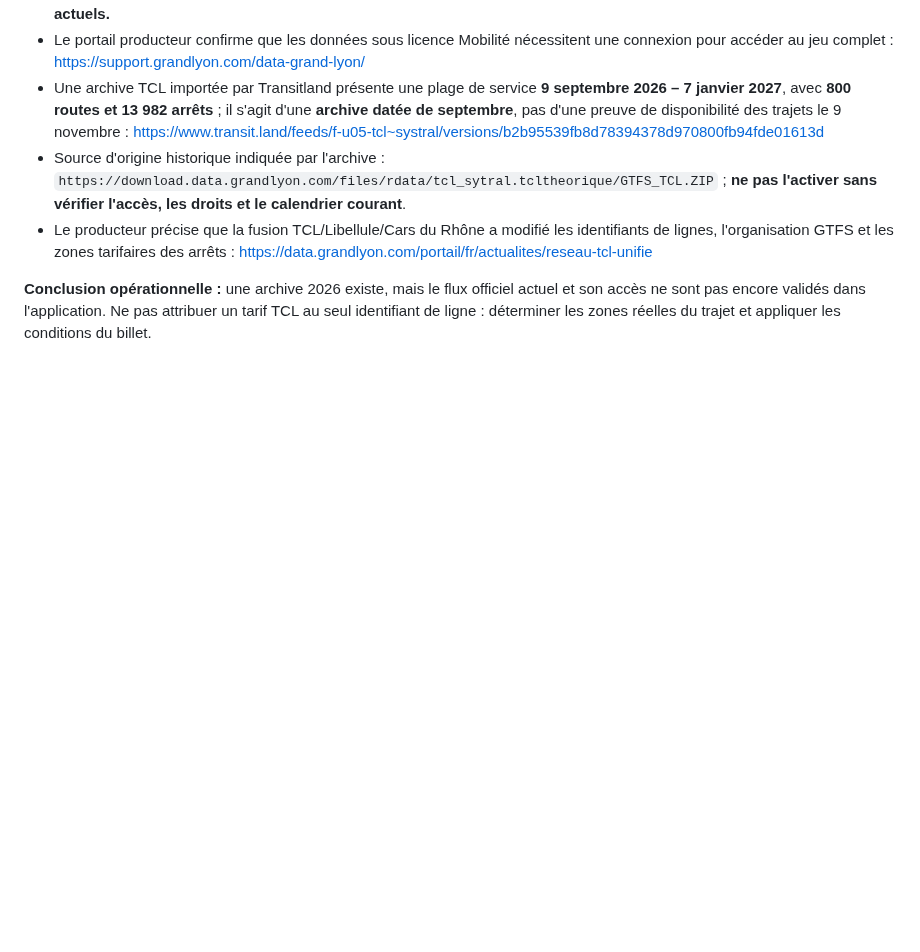
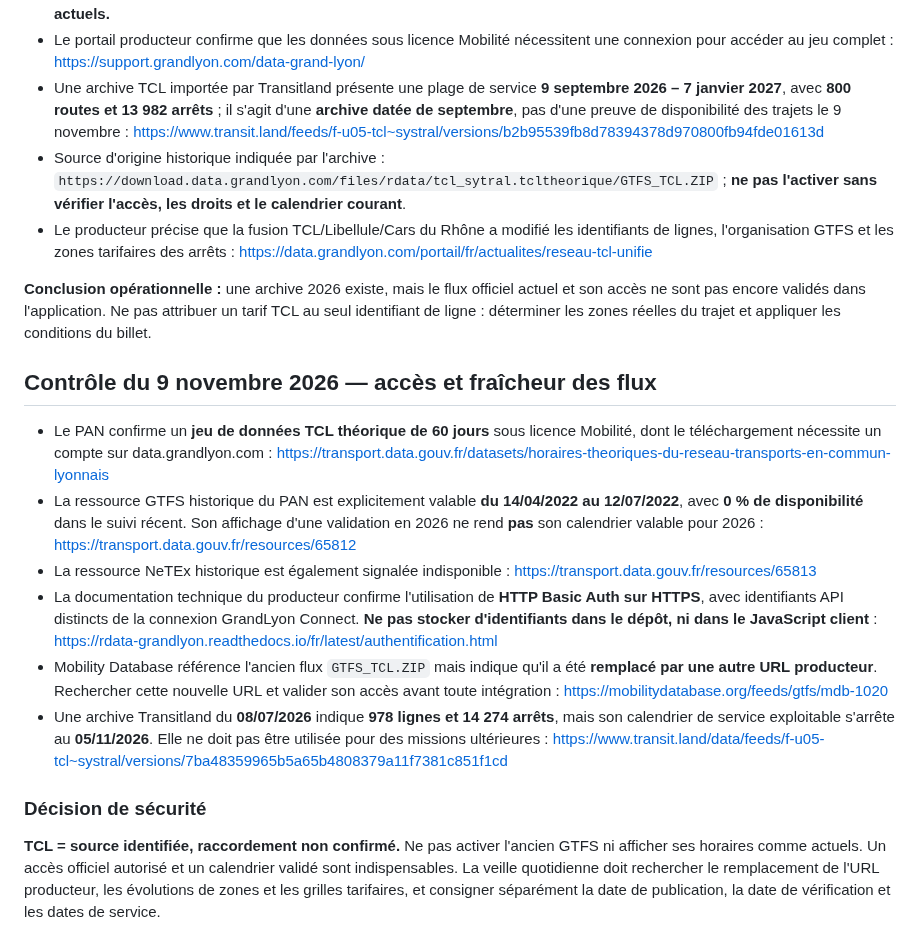
Before and after one commit to at374/convoyage-app, a Markdown page: docs/tcl-lyon-sources-tarifs-20261109.md, the part around the change. GitHub-like rendering; blank space fills up the shorter version.

Commit message:
docs(tcl): verify PAN feed freshness, authentication and replaced producer URL

```diff
--- a/docs/tcl-lyon-sources-tarifs-20261109.md
+++ b/docs/tcl-lyon-sources-tarifs-20261109.md
@@ -40,3 +40,16 @@ Prochaines étapes : obtenir un flux TCL autorisé et à jour ; vérifier la val
 - Le producteur précise que la fusion TCL/Libellule/Cars du Rhône a modifié les identifiants de lignes, l'organisation GTFS et les zones tarifaires des arrêts : https://data.grandlyon.com/portail/fr/actualites/reseau-tcl-unifie
 
 **Conclusion opérationnelle :** une archive 2026 existe, mais le flux officiel actuel et son accès ne sont pas encore validés dans l'application. Ne pas attribuer un tarif TCL au seul identifiant de ligne : déterminer les zones réelles du trajet et appliquer les conditions du billet.
+
+## Contrôle du 9 novembre 2026 — accès et fraîcheur des flux
+
+- Le PAN confirme un **jeu de données TCL théorique de 60 jours** sous licence Mobilité, dont le téléchargement nécessite un compte sur data.grandlyon.com : https://transport.data.gouv.fr/datasets/horaires-theoriques-du-reseau-transports-en-commun-lyonnais
+- La ressource GTFS historique du PAN est explicitement valable **du 14/04/2022 au 12/07/2022**, avec **0 % de disponibilité** dans le suivi récent. Son affichage d'une validation en 2026 ne rend **pas** son calendrier valable pour 2026 : https://transport.data.gouv.fr/resources/65812
+- La ressource NeTEx historique est également signalée indisponible : https://transport.data.gouv.fr/resources/65813
+- La documentation technique du producteur confirme l'utilisation de **HTTP Basic Auth sur HTTPS**, avec identifiants API distincts de la connexion GrandLyon Connect. **Ne pas stocker d'identifiants dans le dépôt, ni dans le JavaScript client** : https://rdata-grandlyon.readthedocs.io/fr/latest/authentification.html
+- Mobility Database référence l'ancien flux `GTFS_TCL.ZIP` mais indique qu'il a été **remplacé par une autre URL producteur**. Rechercher cette nouvelle URL et valider son accès avant toute intégration : https://mobilitydatabase.org/feeds/gtfs/mdb-1020
+- Une archive Transitland du **08/07/2026** indique **978 lignes et 14 274 arrêts**, mais son calendrier de service exploitable s'arrête au **05/11/2026**. Elle ne doit pas être utilisée pour des missions ultérieures : https://www.transit.land/data/feeds/f-u05-tcl~systral/versions/7ba48359965b5a65b4808379a11f7381c851f1cd
+
+### Décision de sécurité
+
+**TCL = source identifiée, raccordement non confirmé.** Ne pas activer l'ancien GTFS ni afficher ses horaires comme actuels. Un accès officiel autorisé et un calendrier validé sont indispensables. La veille quotidienne doit rechercher le remplacement de l'URL producteur, les évolutions de zones et les grilles tarifaires, et consigner séparément la date de publication, la date de vérification et les dates de service.
```
